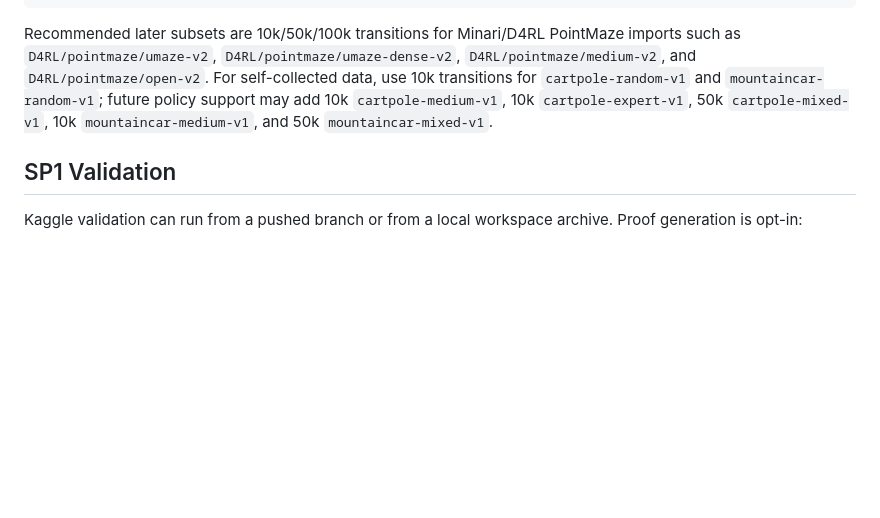
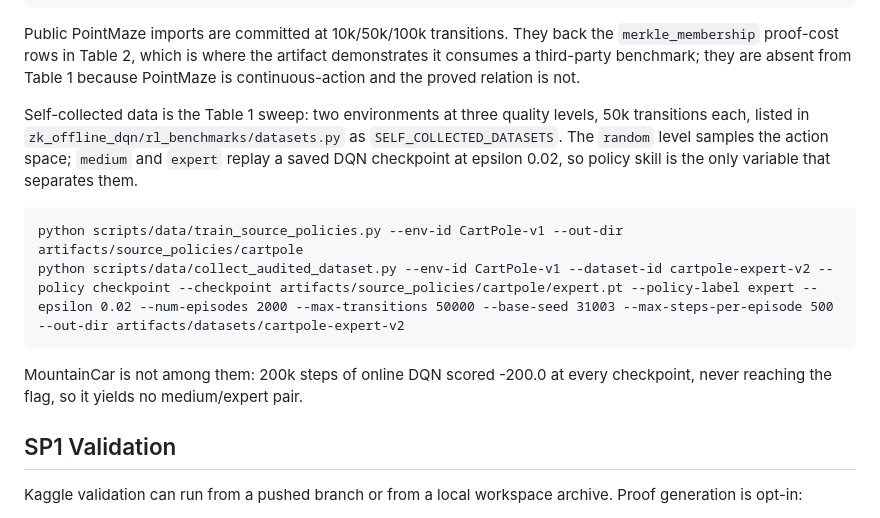
Before and after one commit to patee1811/zk_offline_dqn, a Markdown page: README.md, the part around the change. GitHub-like rendering; blank space fills up the shorter version.

Commit message:
docs(docs): describe the datasets table 1 actually sweeps
README still recommended 10k transitions for cartpole-random-v1 and
mountaincar-random-v1 and listed medium/expert variants as future work.
Both are now collected at 50k across two environments, MountainCar is out,
and the public PointMaze imports moved from Table 1 to the Table 2
merkle_membership rows.

````diff
--- a/README.md
+++ b/README.md
@@ -271,14 +271,25 @@ python scripts/data/import_public_dataset.py --source-npz artifacts/data_sources
 python scripts/data/import_public_dataset.py --minari-dataset-id D4RL/pointmaze/umaze-v2 --dataset-id minari-pointmaze-umaze-v2-100 --out-dir artifacts/datasets/minari-pointmaze-umaze-v2-100 --max-transitions 100
 ```
 
-Recommended later subsets are 10k/50k/100k transitions for Minari/D4RL
-PointMaze imports such as `D4RL/pointmaze/umaze-v2`,
-`D4RL/pointmaze/umaze-dense-v2`, `D4RL/pointmaze/medium-v2`, and
-`D4RL/pointmaze/open-v2`. For self-collected data, use 10k transitions for
-`cartpole-random-v1` and `mountaincar-random-v1`; future policy support may add
-10k `cartpole-medium-v1`, 10k `cartpole-expert-v1`, 50k
-`cartpole-mixed-v1`, 10k `mountaincar-medium-v1`, and 50k
-`mountaincar-mixed-v1`.
+Public PointMaze imports are committed at 10k/50k/100k transitions. They back
+the `merkle_membership` proof-cost rows in Table 2, which is where the artifact
+demonstrates it consumes a third-party benchmark; they are absent from Table 1
+because PointMaze is continuous-action and the proved relation is not.
+
+Self-collected data is the Table 1 sweep: two environments at three quality
+levels, 50k transitions each, listed in
+`zk_offline_dqn/rl_benchmarks/datasets.py` as `SELF_COLLECTED_DATASETS`. The
+`random` level samples the action space; `medium` and `expert` replay a saved
+DQN checkpoint at epsilon 0.02, so policy skill is the only variable that
+separates them.
+
+```text
+python scripts/data/train_source_policies.py --env-id CartPole-v1 --out-dir artifacts/source_policies/cartpole
+python scripts/data/collect_audited_dataset.py --env-id CartPole-v1 --dataset-id cartpole-expert-v2 --policy checkpoint --checkpoint artifacts/source_policies/cartpole/expert.pt --policy-label expert --epsilon 0.02 --num-episodes 2000 --max-transitions 50000 --base-seed 31003 --max-steps-per-episode 500 --out-dir artifacts/datasets/cartpole-expert-v2
+```
+
+MountainCar is not among them: 200k steps of online DQN scored -200.0 at every
+checkpoint, never reaching the flag, so it yields no medium/expert pair.
 
 ## SP1 Validation
 
````
